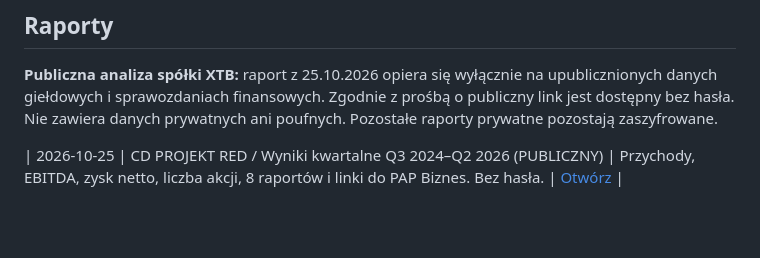
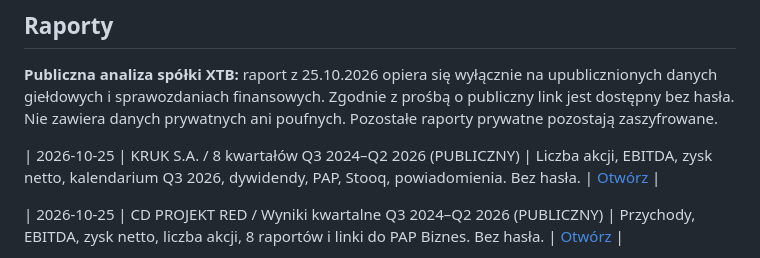
Before and after one commit to SebastianDabkowski/seba-info, a Markdown page: README.md, the part around the change. Rendered like a GitHub page; blank space fills up the shorter version.

Commit message:
Link KRUK public financial report in repository index

```diff
--- a/README.md
+++ b/README.md
@@ -21,6 +21,8 @@ To **celowo publiczna** strona do udostępniania potencjalnym klientom. Nie nale
 **Publiczna analiza spółki XTB:** raport z 25.10.2026 opiera się wyłącznie na upublicznionych danych giełdowych i sprawozdaniach finansowych. Zgodnie z prośbą o publiczny link jest dostępny bez hasła. Nie zawiera danych prywatnych ani poufnych. Pozostałe raporty prywatne pozostają zaszyfrowane.
 
 <!-- SEBA-INFO-REPORTS-START -->
+| 2026-10-25 | KRUK S.A. / 8 kwartałów Q3 2024–Q2 2026 (PUBLICZNY) | Liczba akcji, EBITDA, zysk netto, kalendarium Q3 2026, dywidendy, PAP, Stooq, powiadomienia. Bez hasła. | [Otwórz](https://sebastiandabkowski.github.io/seba-info/2026-10-25-kruk-raport-finansowy.html) |
+
 | 2026-10-25 | CD PROJEKT RED / Wyniki kwartalne Q3 2024–Q2 2026 (PUBLICZNY) | Przychody, EBITDA, zysk netto, liczba akcji, 8 raportów i linki do PAP Biznes. Bez hasła. | [Otwórz](https://sebastiandabkowski.github.io/seba-info/2026-10-25-cd-projekt-red-wyniki-finansowe.html) |
 
 | 2026-10-25 | Allegro.eu / analiza inwestycyjna (PUBLICZNY) | Notowania StockData, wyniki H1/Q2 2026, FCF, zadłużenie, ryzyka, scenariusze. Bez hasła. | [Otwórz](https://sebastiandabkowski.github.io/seba-info/2026-10-25-allegro-analiza-inwestycyjna.html) |
```
